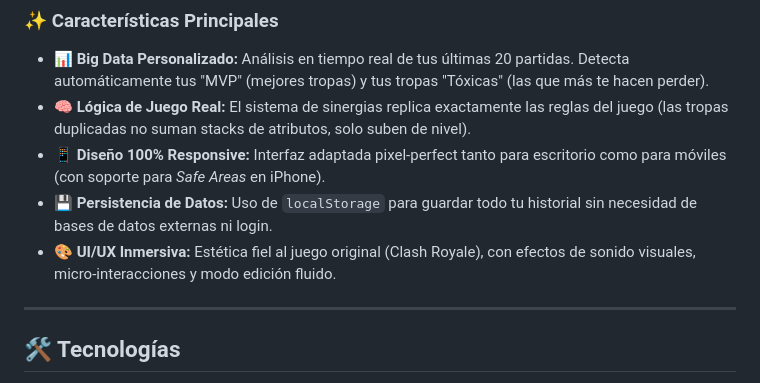
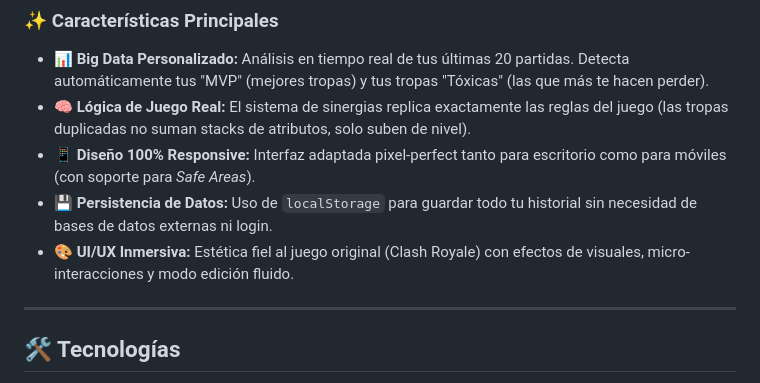
Before and after one commit to estudiosventorrillo/tactica-royale-hub, a Markdown page: README.md, the part around the change. GitHub-like rendering.

```diff
--- a/README.md
+++ b/README.md
@@ -20,9 +20,9 @@ A diferencia de un simple bloc de notas, esta aplicación utiliza **algoritmos d
 
 * **📊 Big Data Personalizado:** Análisis en tiempo real de tus últimas 20 partidas. Detecta automáticamente tus "MVP" (mejores tropas) y tus tropas "Tóxicas" (las que más te hacen perder).
 * **🧠 Lógica de Juego Real:** El sistema de sinergias replica exactamente las reglas del juego (las tropas duplicadas no suman stacks de atributos, solo suben de nivel).
-* **📱 Diseño 100% Responsive:** Interfaz adaptada pixel-perfect tanto para escritorio como para móviles (con soporte para *Safe Areas* en iPhone).
+* **📱 Diseño 100% Responsive:** Interfaz adaptada pixel-perfect tanto para escritorio como para móviles (con soporte para *Safe Areas*).
 * **💾 Persistencia de Datos:** Uso de `localStorage` para guardar todo tu historial sin necesidad de bases de datos externas ni login.
-* **🎨 UI/UX Inmersiva:** Estética fiel al juego original (Clash Royale), con efectos de sonido visuales, micro-interacciones y modo edición fluido.
+* **🎨 UI/UX Inmersiva:** Estética fiel al juego original (Clash Royale) con efectos de visuales, micro-interacciones y modo edición fluido.
 
 ---
 
```
